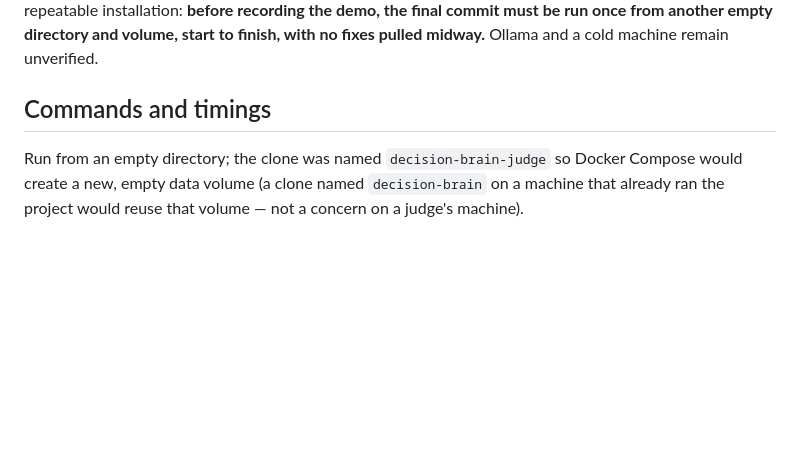
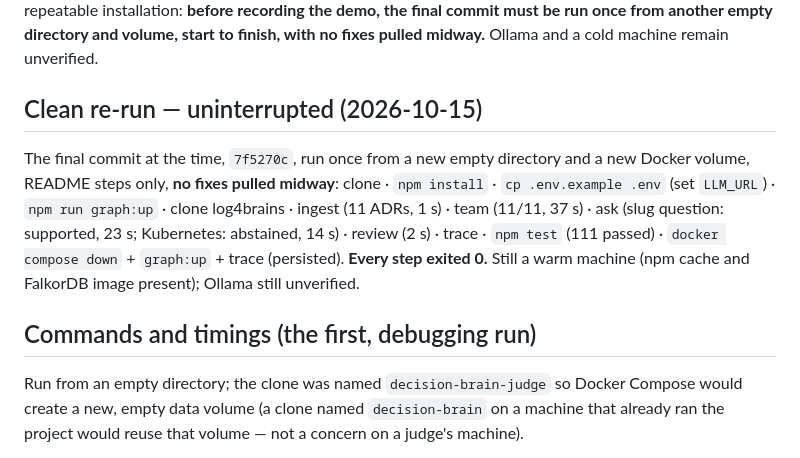
Before and after one commit to PeterGreenAppliedAI/decision-brain, a Markdown page: eval/JUDGE-PATH.md, the part around the change. GitHub-like rendering; blank space fills up the shorter version.

Commit message:
Clean re-run of the final commit: every step passed, uninterrupted
7f5270c from a new empty directory and volume, README only, no mid-run fixes: ingest, extraction
(11/11, 37 s), ask (supported; abstained), review, trace, npm test (111), restart + persistence.
Warm machine; Ollama unverified. Recorded in eval/JUDGE-PATH.md.

Co-Authored-By: Claude Opus 5.5 <noreply@anthropic.com>

```diff
--- a/eval/JUDGE-PATH.md
+++ b/eval/JUDGE-PATH.md
@@ -20,7 +20,16 @@ not yet a repeatable installation: **before recording the demo, the final commit
 another empty directory and volume, start to finish, with no fixes pulled midway.** Ollama and a cold
 machine remain unverified.
 
-## Commands and timings
+## Clean re-run — uninterrupted (2026-10-15)
+
+The final commit at the time, `7f5270c`, run once from a new empty directory and a new Docker volume,
+README steps only, **no fixes pulled midway**: clone · `npm install` · `cp .env.example .env` (set
+`LLM_URL`) · `npm run graph:up` · clone log4brains · ingest (11 ADRs, 1 s) · team (11/11, 37 s) · ask
+(slug question: supported, 23 s; Kubernetes: abstained, 14 s) · review (2 s) · trace · `npm test`
+(111 passed) · `docker compose down` + `graph:up` + trace (persisted). **Every step exited 0.** Still a
+warm machine (npm cache and FalkorDB image present); Ollama still unverified.
+
+## Commands and timings (the first, debugging run)
 
 Run from an empty directory; the clone was named `decision-brain-judge` so Docker Compose would create
 a new, empty data volume (a clone named `decision-brain` on a machine that already ran the project
```
